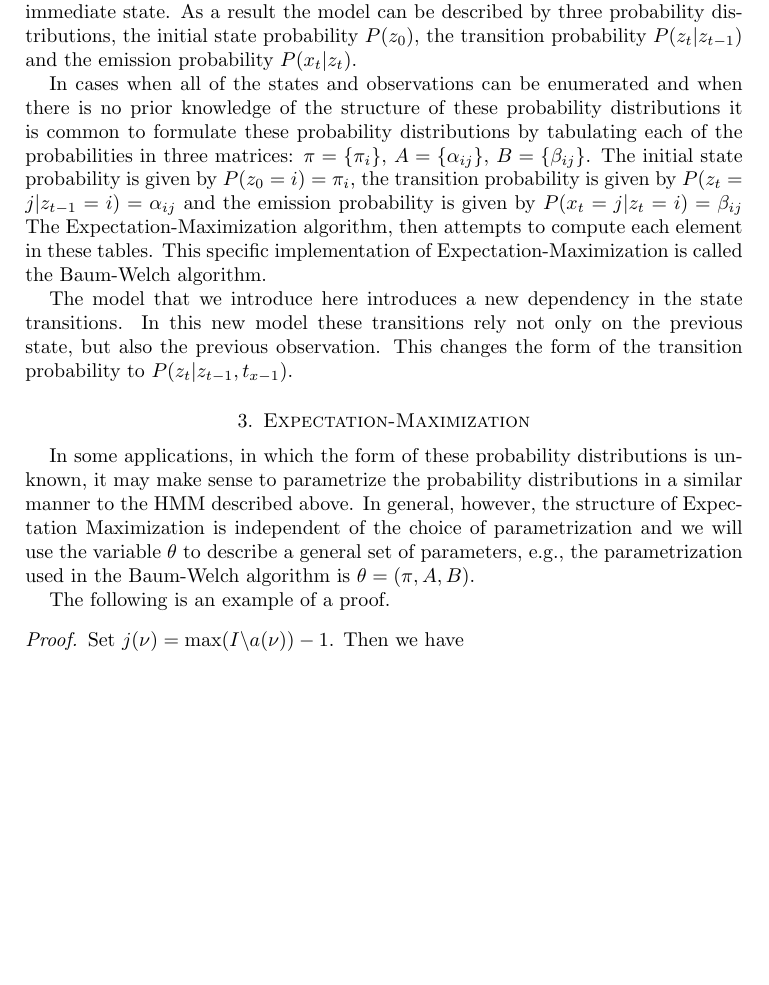
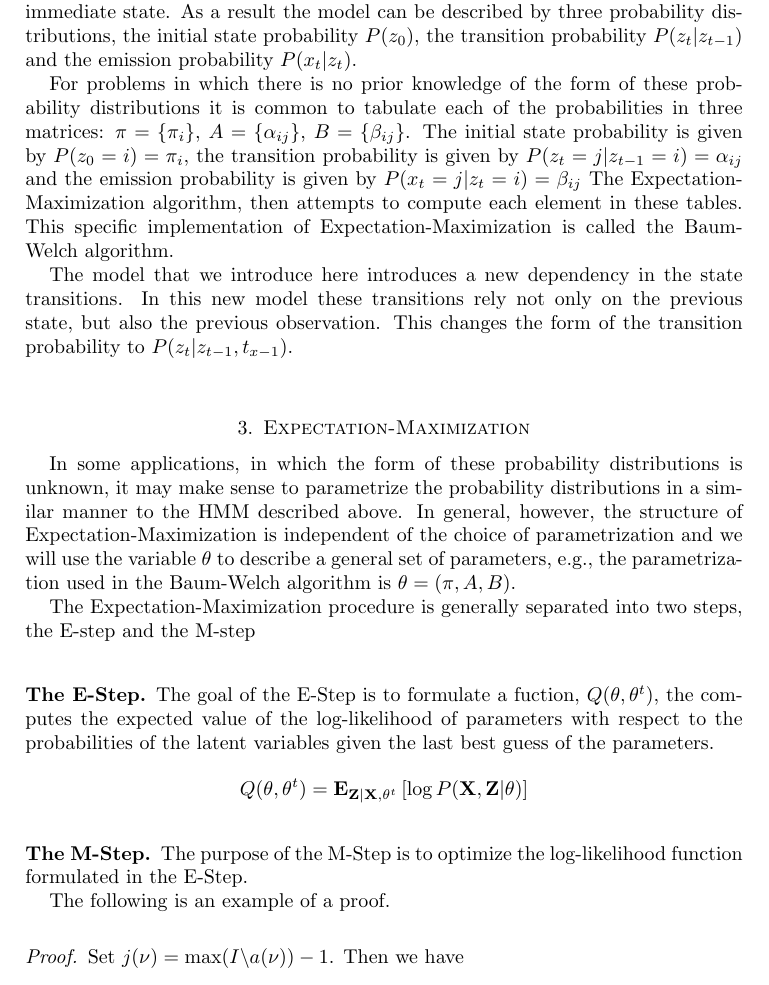
Before and after one commit to aletty/skynet, a LaTeX paper (election/article/journal.tex): part of page 2 of 5, cut so that both start at the same text, the shorter picture padded with empty space. Compiled offline with pdfLaTeX.

Commit message:
added more to the report

```diff
--- a/election/article/journal.tex
+++ b/election/article/journal.tex
@@ -85,17 +85,25 @@ There is a set of problems, however, in which the observations can influence the
 In this paper we will discuss the computational methods necessary to analyze the graphical model discussed above. We will also revisit this example of using Expectation Maximization to predict the outcome of an election based on poll data.
 
 \section{The Model}
-The hidden Markov Model is given by a series of hidden states $Z = \{ z_t\}$, each of which emits an observable variable $X = \{ x_t\}$. According to the Markov condition state transitions rely only on the previous state, and observations rely only on the immediate state. As a result the model can be described by three probability distributions, the initial state probability $P(z_0)$, the transition probability $P(z_t|z_{t-1})$ and the emission probability $P(x_t|z_t)$.
+The hidden Markov Model is given by a series of hidden states $\textbf{Z} = \{ z_t\}$, each of which emits an observable variable $\textbf{X} = \{ x_t\}$. According to the Markov condition state transitions rely only on the previous state, and observations rely only on the immediate state. As a result the model can be described by three probability distributions, the initial state probability $P(z_0)$, the transition probability $P(z_t|z_{t-1})$ and the emission probability $P(x_t|z_t)$.
 
-In cases when all of the states and observations can be enumerated and when there is no prior knowledge of the structure of these probability distributions it is common to formulate these probability distributions by tabulating each of the probabilities in three matrices: $\pi = \{\pi_i\}$, $A = \{ \alpha_{ij}\}$, $B = \{ \beta_{ij}\}$. The initial state probability is given by $P(z_0 = i) = \pi_i$, the transition probability is given by $P(z_t = j | z_{t-1} = i) = \alpha_{ij}$ and the emission probability is given by $P(x_t = j | z_t = i) = \beta_{ij}$ The Expectation-Maximization algorithm, then attempts to compute each element in these tables. This specific implementation of Expectation-Maximization is called the Baum-Welch algorithm.
+For problems in which there is no prior knowledge of the form of these probability distributions it is common to tabulate each of the probabilities in three matrices: $\pi = \{\pi_i\}$, $A = \{ \alpha_{ij}\}$, $B = \{ \beta_{ij}\}$. The initial state probability is given by $P(z_0 = i) = \pi_i$, the transition probability is given by $P(z_t = j | z_{t-1} = i) = \alpha_{ij}$ and the emission probability is given by $P(x_t = j | z_t = i) = \beta_{ij}$ The Expectation-Maximization algorithm, then attempts to compute each element in these tables. This specific implementation of Expectation-Maximization is called the Baum-Welch algorithm.
 
 The model that we introduce here introduces a new dependency in the state transitions. In this new model these transitions rely not only on the previous state, but also the previous observation. This changes the form of the transition probability to $P(z_t | z_{t-1}, t_{x-1})$.
 
 \section{Expectation-Maximization}
-In some applications, in which the form of these probability distributions is unknown, it may make sense to parametrize the probability distributions in a similar manner to the HMM described above. In general, however, the structure of Expectation Maximization is independent of the choice of parametrization and we will use the variable $\theta$ to describe a general set of parameters, e.g., the parametrization used in the Baum-Welch algorithm is $\theta = (\pi,A,B)$.
+In some applications, in which the form of these probability distributions is unknown, it may make sense to parametrize the probability distributions in a similar manner to the HMM described above. In general, however, the structure of Expectation-Maximization is independent of the choice of parametrization and we will use the variable $\theta$ to describe a general set of parameters, e.g., the parametrization used in the Baum-Welch algorithm is $\theta = (\pi,A,B)$.
 
+The Expectation-Maximization procedure is generally separated into two steps, the E-step and the M-step
 
+\subsection*{The E-Step}
+The goal of the E-Step is to formulate a fuction, $Q(\theta, \theta^t)$, the computes the expected value of the log-likelihood of parameters with respect to the probabilities of the latent variables given the last best guess of the parameters.
+\[
+Q(\theta,\theta^t) = \textbf{E}_{\textbf{Z}|\textbf{X},\theta^t} \left[\log{P(\textbf{X},\textbf{Z}|\theta)}\right]
+\]
 
+\subsection*{The M-Step}
+The purpose of the M-Step is to optimize the log-likelihood function formulated in the E-Step.
 
 The following is an example of a proof.
 
```
Also changed, not shown: election/article/journal.pdf, 4 other files.
